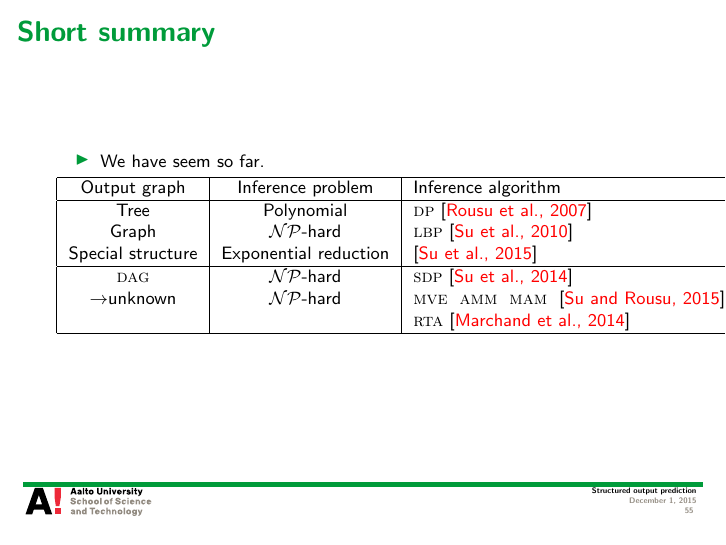
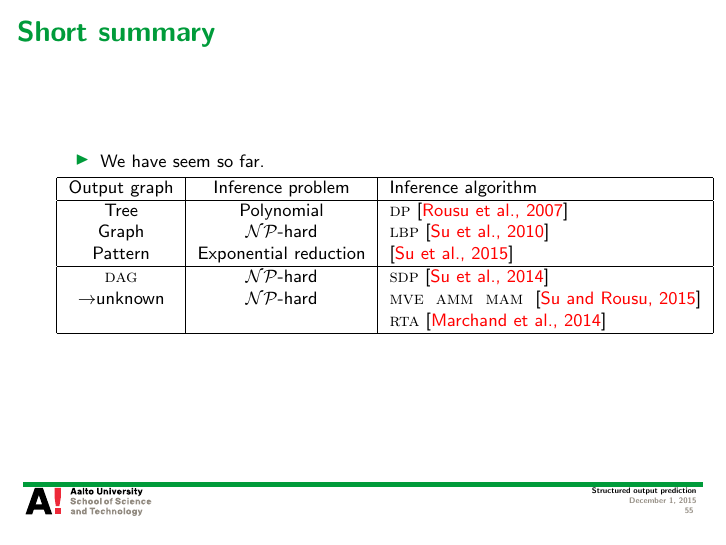
Before and after one commit to hongyusu/Posters_and_Presentations, LaTeX slides (Presentations/Seminar/example.tex): page 55 of 71. Compiled offline with pdfLaTeX.

Commit message:
minor revisions

```diff
--- a/Presentations/Seminar/example.tex
+++ b/Presentations/Seminar/example.tex
@@ -598,7 +598,7 @@ $\vy=(\underbrace{+1}_{\blue\text{Ted}},\underbrace{-1}_{\gray\text{Alice}},\und
 			 Output graph & Inference problem & Inference algorithm \\ \hline
 			 Tree & Polynomial & \dpg\ \cite{Rousu07}  \\
 			 Graph & \nphard & \lbp\ \cite{su10structured}  \\
-			 Special structure & Exponential reduction & \cite{su2015transporter} \\ \hline
+			 Pattern & Exponential reduction & \cite{su2015transporter} \\ \hline
 		\end{tabular}
 		\item What if the output graph is \daggraph\ ?
 	\end{itemize}
@@ -738,7 +738,7 @@ $\vy=(\underbrace{+1}_{\blue\text{Ted}},\underbrace{-1}_{\gray\text{Alice}},\und
 			 Output graph & Inference problem & Inference algorithm \\ \hline
 			 Tree & Polynomial & \dpg\ \cite{Rousu07}  \\
 			 Graph & \nphard & \lbp\ \cite{su10structured}  \\
-			 Special structure & Exponential reduction & \cite{su2015transporter} \\ \hline
+			 Pattern & Exponential reduction & \cite{su2015transporter} \\ \hline
 			 $\rightarrow$ \daggraph & \nphard & \sdp\ \cite{su14structured} \\ \hline
 		\end{tabular}
 		\item What if the output graph is not observed?
@@ -956,7 +956,7 @@ $\vy=(\underbrace{+1}_{\blue\text{Ted}},\underbrace{-1}_{\gray\text{Alice}},\und
 			 Output graph & Inference problem & Inference algorithm \\ \hline
 			 Tree & Polynomial & \dpg\ \cite{Rousu07}  \\
 			 Graph & \nphard & \lbp\ \cite{su10structured}  \\
-			 Special structure & Exponential reduction & \cite{su2015transporter} \\ \hline
+			 Pattern & Exponential reduction & \cite{su2015transporter} \\ \hline
 			 \daggraph & \nphard & \sdp\ \cite{su14structured} \\
 			 $\rightarrow${unknown} & \nphard & \mve\ \amm\ \mam\ \cite{su15multilabel} \rta\ \cite{su14multilabelnips} \\ \hline
 		\end{tabular}
```
Also changed, not shown: Presentations/Seminar/example.pdf, Presentations/Seminar/example.tex (2 more changed lines), 1 other file.
